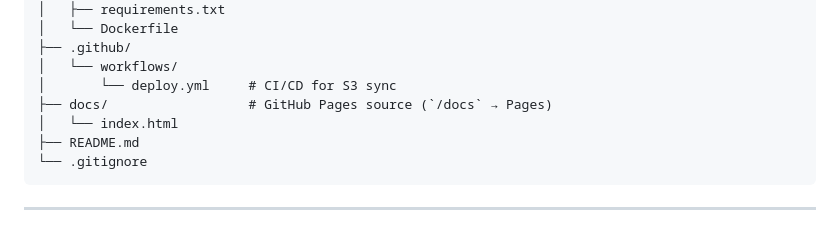
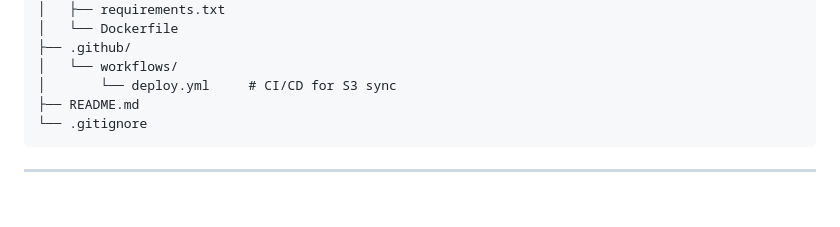
Before and after one commit to shimon066536/devops-resume-terraform, a Markdown page: README.md, the part around the change. Drawn GitHub-style; blank space fills up the shorter version.

````diff
--- a/README.md
+++ b/README.md
@@ -49,8 +49,6 @@ This project demonstrates real-world **Infrastructure as Code (IaC)** using **Te
 ├── .github/
 │   └── workflows/
 │       └── deploy.yml     # CI/CD for S3 sync
-├── docs/                  # GitHub Pages source (`/docs` → Pages)
-│   └── index.html
 ├── README.md
 └── .gitignore
 ```
````
